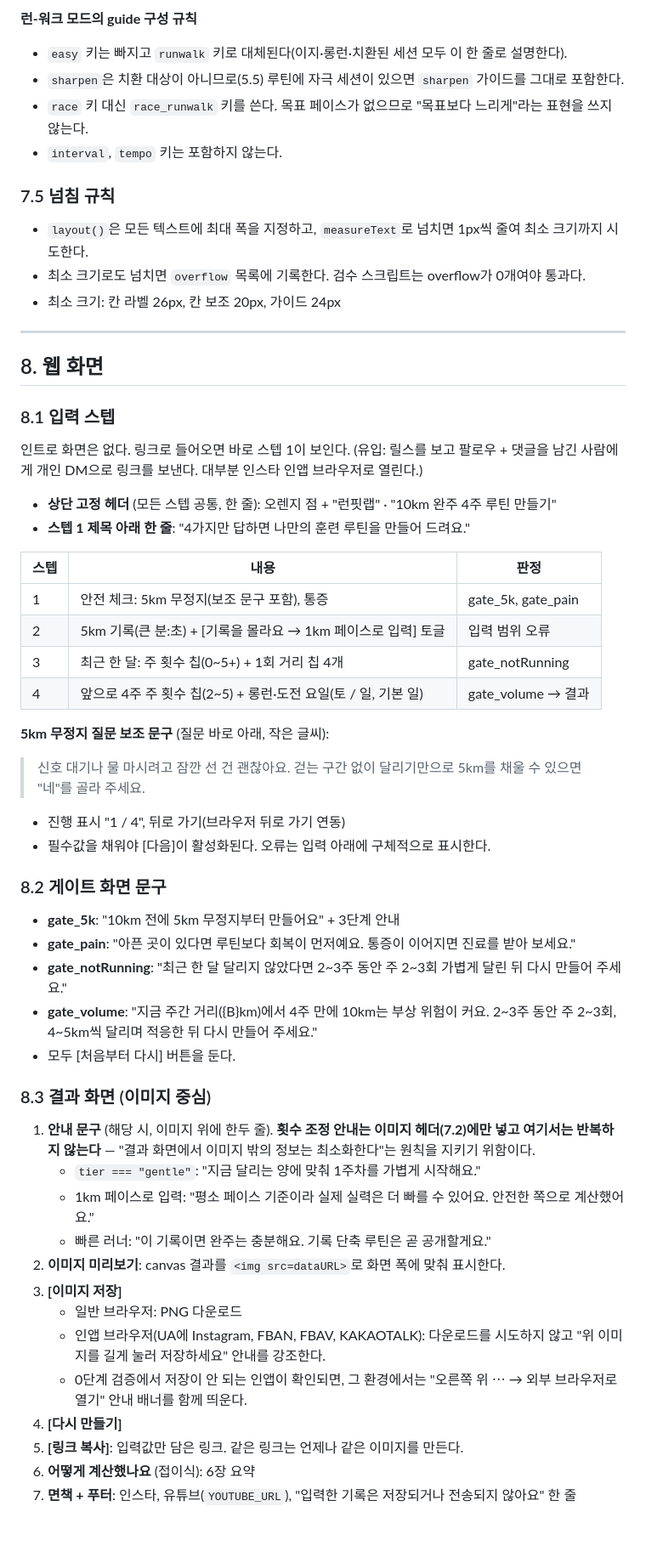
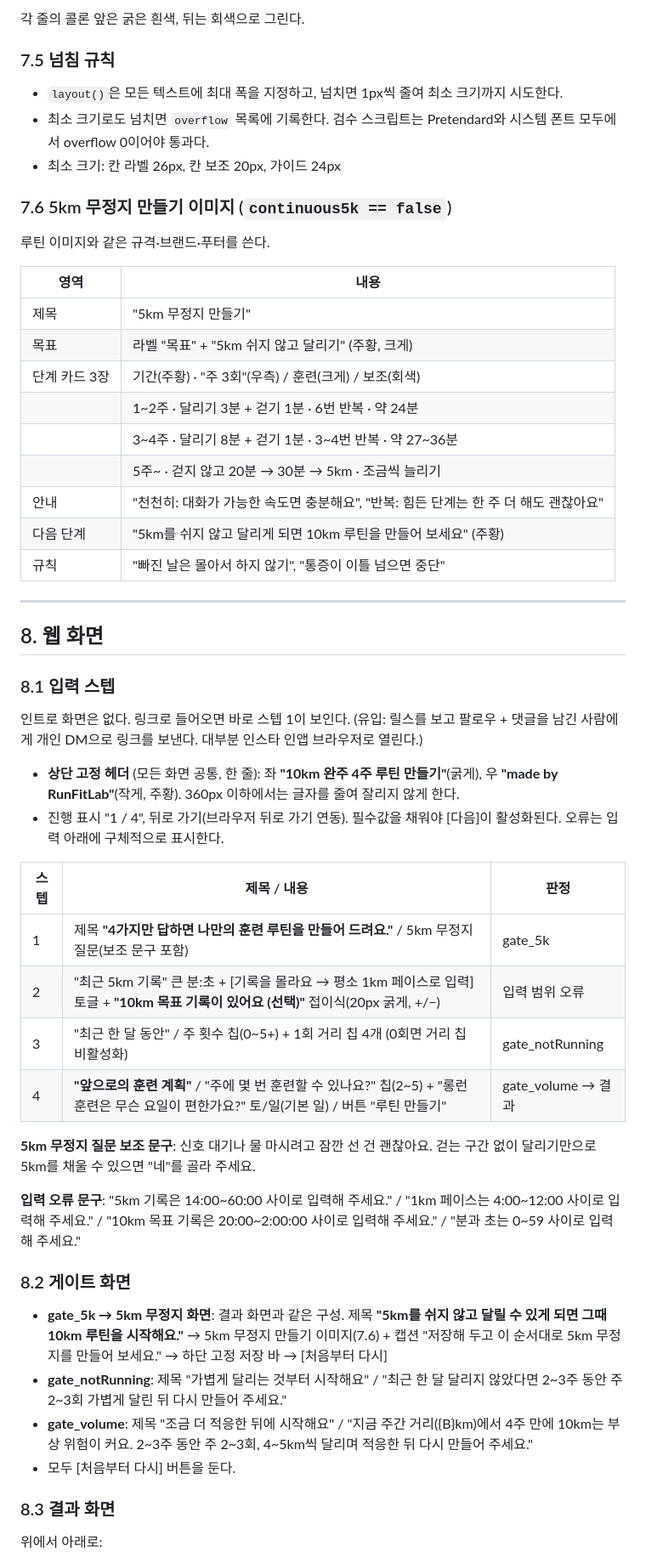
Before and after one commit to jisoo-624/runfitlab-predictor, a Markdown page: SPEC.md, the part around one of its changes. Shown at 85% size. Drawn GitHub-style; blank space fills up the shorter version.

```diff
--- a/SPEC.md
+++ b/SPEC.md
@@ -402,15 +385,27 @@ y 범위는 출발점이다. 넘침 검사를 통과하는 한 조정해도 된
 
-**런-워크 모드의 guide 구성 규칙**
-- `easy` 키는 빠지고 `runwalk` 키로 대체된다(이지·롱런·치환된 세션 모두 이 한 줄로 설명한다).
-- `sharpen`은 치환 대상이 아니므로(5.5) 루틴에 자극 세션이 있으면 `sharpen` 가이드를 그대로 포함한다.
-- `race` 키 대신 `race_runwalk` 키를 쓴다. 목표 페이스가 없으므로 "목표보다 느리게"라는 표현을 쓰지 않는다.
-- `interval`, `tempo` 키는 포함하지 않는다.
+각 줄의 콜론 앞은 굵은 흰색, 뒤는 회색으로 그린다.
 
 ### 7.5 넘침 규칙
 
-- `layout()`은 모든 텍스트에 최대 폭을 지정하고, `measureText`로 넘치면 1px씩 줄여 최소 크기까지 시도한다.
-- 최소 크기로도 넘치면 `overflow` 목록에 기록한다. 검수 스크립트는 overflow가 0개여야 통과다.
+- `layout()`은 모든 텍스트에 최대 폭을 지정하고, 넘치면 1px씩 줄여 최소 크기까지 시도한다.
+- 최소 크기로도 넘치면 `overflow` 목록에 기록한다. 검수 스크립트는 Pretendard와 시스템 폰트 모두에서 overflow 0이어야 통과다.
 - 최소 크기: 칸 라벨 26px, 칸 보조 20px, 가이드 24px
+
+### 7.6 5km 무정지 만들기 이미지 (`continuous5k == false`)
+
+루틴 이미지와 같은 규격·브랜드·푸터를 쓴다.
+
+| 영역 | 내용 |
+|---|---|
+| 제목 | "5km 무정지 만들기" |
+| 목표 | 라벨 "목표" + "5km 쉬지 않고 달리기" (주황, 크게) |
+| 단계 카드 3장 | 기간(주황) · "주 3회"(우측) / 훈련(크게) / 보조(회색) |
+| | 1~2주 · 달리기 3분 + 걷기 1분 · 6번 반복 · 약 24분 |
+| | 3~4주 · 달리기 8분 + 걷기 1분 · 3~4번 반복 · 약 27~36분 |
+| | 5주~ · 걷지 않고 20분 → 30분 → 5km · 조금씩 늘리기 |
+| 안내 | "천천히: 대화가 가능한 속도면 충분해요", "반복: 힘든 단계는 한 주 더 해도 괜찮아요" |
+| 다음 단계 | "5km를 쉬지 않고 달리게 되면 10km 루틴을 만들어 보세요" (주황) |
+| 규칙 | "빠진 날은 몰아서 하지 않기", "통증이 이틀 넘으면 중단" |
 
 ---
 
@@ -420,44 +415,28 @@ y 범위는 출발점이다. 넘침 검사를 통과하는 한 조정해도 된
 
 인트로 화면은 없다. 링크로 들어오면 바로 스텝 1이 보인다. (유입: 릴스를 보고 팔로우 + 댓글을 남긴 사람에게 개인 DM으로 링크를 보낸다. 대부분 인스타 인앱 브라우저로 열린다.)
 
-- **상단 고정 헤더** (모든 스텝 공통, 한 줄): 오렌지 점 + "런핏랩" · "10km 완주 4주 루틴 만들기"
-- **스텝 1 제목 아래 한 줄**: "4가지만 답하면 나만의 훈련 루틴을 만들어 드려요."
+- **상단 고정 헤더** (모든 화면 공통, 한 줄): 좌 **"10km 완주 4주 루틴 만들기"**(굵게), 우 **"made by RunFitLab"**(작게, 주황). 360px 이하에서는 글자를 줄여 잘리지 않게 한다.
+- 진행 표시 "1 / 4", 뒤로 가기(브라우저 뒤로 가기 연동). 필수값을 채워야 [다음]이 활성화된다. 오류는 입력 아래에 구체적으로 표시한다.
 
-| 스텝 | 내용 | 판정 |
+| 스텝 | 제목 / 내용 | 판정 |
 |---|---|---|
-| 1 | 안전 체크: 5km 무정지(보조 문구 포함), 통증 | gate_5k, gate_pain |
-| 2 | 5km 기록(큰 분:초) + [기록을 몰라요 → 1km 페이스로 입력] 토글 | 입력 범위 오류 |
-| 3 | 최근 한 달: 주 횟수 칩(0~5+) + 1회 거리 칩 4개 | gate_notRunning |
-| 4 | 앞으로 4주 주 횟수 칩(2~5) + 롱런·도전 요일(토 / 일, 기본 일) | gate_volume → 결과 |
+| 1 | 제목 **"4가지만 답하면 나만의 훈련 루틴을 만들어 드려요."** / 5km 무정지 질문(보조 문구 포함) | gate_5k |
+| 2 | "최근 5km 기록" 큰 분:초 + [기록을 몰라요 → 평소 1km 페이스로 입력] 토글 + **"10km 목표 기록이 있어요 (선택)"** 접이식(20px 굵게, +/−) | 입력 범위 오류 |
+| 3 | "최근 한 달 동안" / 주 횟수 칩(0~5+) + 1회 거리 칩 4개 (0회면 거리 칩 비활성화) | gate_notRunning |
+| 4 | **"앞으로의 훈련 계획"** / "주에 몇 번 훈련할 수 있나요?" 칩(2~5) + "롱런 훈련은 무슨 요일이 편한가요?" 토/일(기본 일) / 버튼 "루틴 만들기" | gate_volume → 결과 |
 
-**5km 무정지 질문 보조 문구** (질문 바로 아래, 작은 글씨):
+**5km 무정지 질문 보조 문구**: 신호 대기나 물 마시려고 잠깐 선 건 괜찮아요. 걷는 구간 없이 달리기만으로 5km를 채울 수 있으면 "네"를 골라 주세요.
 
-> 신호 대기나 물 마시려고 잠깐 선 건 괜찮아요. 걷는 구간 없이 달리기만으로 5km를 채울 수 있으면 "네"를 골라 주세요.
+**입력 오류 문구**: "5km 기록은 14:00~60:00 사이로 입력해 주세요." / "1km 페이스는 4:00~12:00 사이로 입력해 주세요." / "10km 목표 기록은 20:00~2:00:00 사이로 입력해 주세요." / "분과 초는 0~59 사이로 입력해 주세요."
 
-- 진행 표시 "1 / 4", 뒤로 가기(브라우저 뒤로 가기 연동)
-- 필수값을 채워야 [다음]이 활성화된다. 오류는 입력 아래에 구체적으로 표시한다.
+### 8.2 게이트 화면
 
-### 8.2 게이트 화면 문구
-
-- **gate_5k**: "10km 전에 5km 무정지부터 만들어요" + 3단계 안내
-- **gate_pain**: "아픈 곳이 있다면 루틴보다 회복이 먼저예요. 통증이 이어지면 진료를 받아 보세요."
-- **gate_notRunning**: "최근 한 달 달리지 않았다면 2~3주 동안 주 2~3회 가볍게 달린 뒤 다시 만들어 주세요."
-- **gate_volume**: "지금 주간 거리({B}km)에서 4주 만에 10km는 부상 위험이 커요. 2~3주 동안 주 2~3회, 4~5km씩 달리며 적응한 뒤 다시 만들어 주세요."
+- **gate_5k → 5km 무정지 화면**: 결과 화면과 같은 구성. 제목 **"5km를 쉬지 않고 달릴 수 있게 되면 그때 10km 루틴을 시작해요."** → 5km 무정지 만들기 이미지(7.6) + 캡션 "저장해 두고 이 순서대로 5km 무정지를 만들어 보세요." → 하단 고정 저장 바 → [처음부터 다시]
+- **gate_notRunning**: 제목 "가볍게 달리는 것부터 시작해요" / "최근 한 달 달리지 않았다면 2~3주 동안 주 2~3회 가볍게 달린 뒤 다시 만들어 주세요."
+- **gate_volume**: 제목 "조금 더 적응한 뒤에 시작해요" / "지금 주간 거리({B}km)에서 4주 만에 10km는 부상 위험이 커요. 2~3주 동안 주 2~3회, 4~5km씩 달리며 적응한 뒤 다시 만들어 주세요."
 - 모두 [처음부터 다시] 버튼을 둔다.
 
-### 8.3 결과 화면 (이미지 중심)
+### 8.3 결과 화면
 
-1. **안내 문구** (해당 시, 이미지 위에 한두 줄). **횟수 조정 안내는 이미지 헤더(7.2)에만 넣고 여기서는 반복하지 않는다** — "결과 화면에서 이미지 밖의 정보는 최소화한다"는 원칙을 지키기 위함이다.
-   - `tier === "gentle"`: "지금 달리는 양에 맞춰 1주차를 가볍게 시작해요."
-   - 1km 페이스로 입력: "평소 페이스 기준이라 실제 실력은 더 빠를 수 있어요. 안전한 쪽으로 계산했어요."
-   - 빠른 러너: "이 기록이면 완주는 충분해요. 기록 단축 루틴은 곧 공개할게요."
-2. **이미지 미리보기**: canvas 결과를 `<img src=dataURL>`로 화면 폭에 맞춰 표시한다.
-3. **[이미지 저장]**
-   - 일반 브라우저: PNG 다운로드
-   - 인앱 브라우저(UA에 Instagram, FBAN, FBAV, KAKAOTALK): 다운로드를 시도하지 않고 "위 이미지를 길게 눌러 저장하세요" 안내를 강조한다.
-   - 0단계 검증에서 저장이 안 되는 인앱이 확인되면, 그 환경에서는 "오른쪽 위 ⋯ → 외부 브라우저로 열기" 안내 배너를 함께 띄운다.
-4. **[다시 만들기]**
-5. **[링크 복사]**: 입력값만 담은 링크. 같은 링크는 언제나 같은 이미지를 만든다.
-6. **어떻게 계산했나요** (접이식): 6장 요약
-7. **면책 + 푸터**: 인스타, 유튜브(`YOUTUBE_URL`), "입력한 기록은 저장되거나 전송되지 않아요" 한 줄
+위에서 아래로:
 
```
Also changed, not shown: other parts of SPEC.md (+286 -255 lines).
